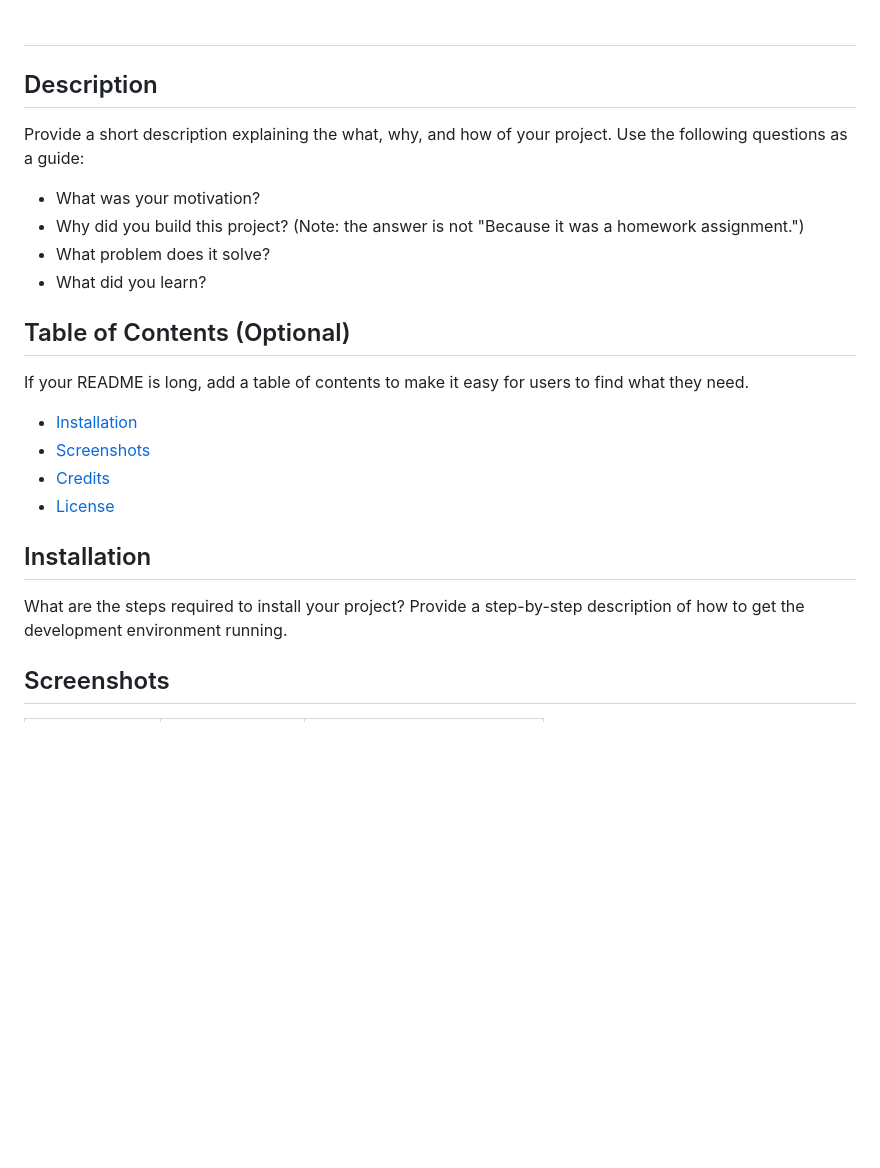
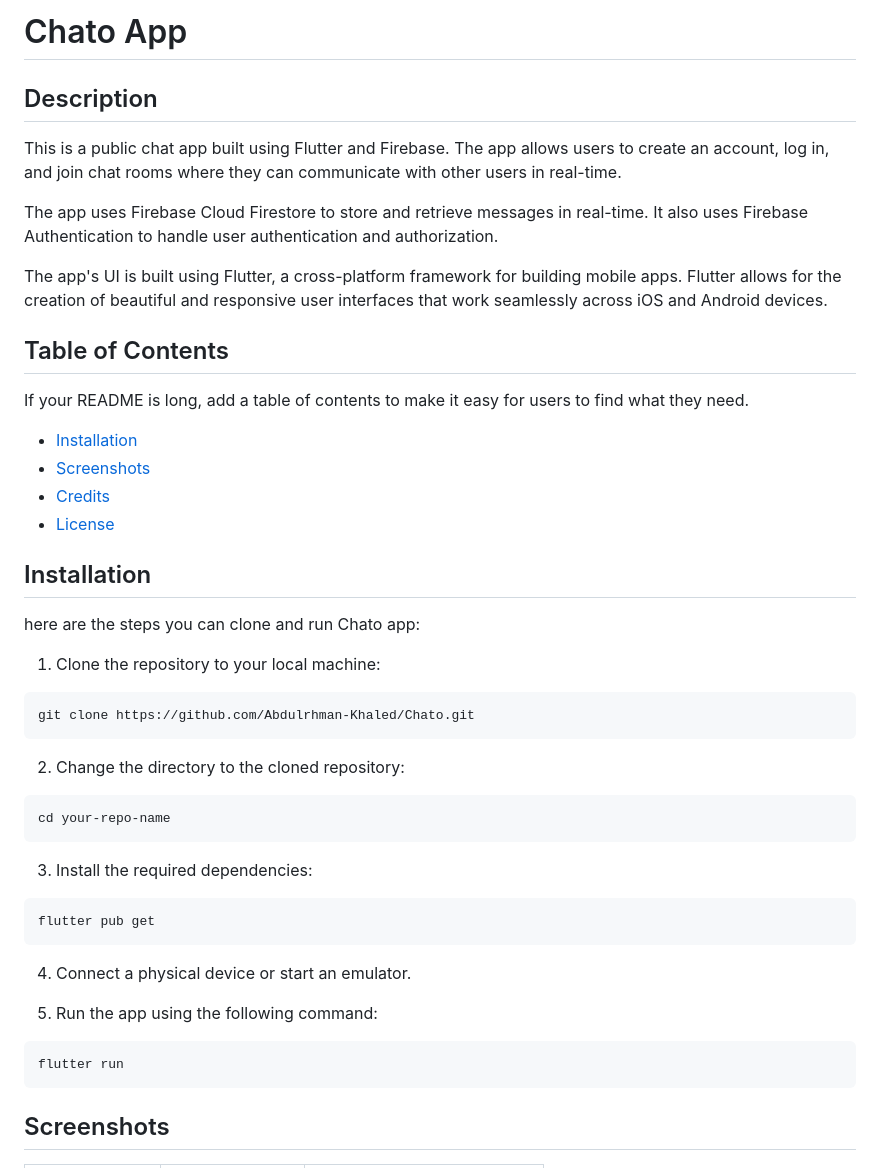
Before and after one commit to Abdulrhman-Khaled/Chato, a Markdown page: README.md, the part around the change. Drawn GitHub-style; blank space fills up the shorter version.

````diff
--- a/README.md
+++ b/README.md
@@ -1,15 +1,14 @@
-# <Your-Project-Title>
+# Chato App
 
 ## Description
 
-Provide a short description explaining the what, why, and how of your project. Use the following questions as a guide:
+This is a public chat app built using Flutter and Firebase. The app allows users to create an account, log in, and join chat rooms where they can communicate with other users in real-time.
 
-- What was your motivation?
-- Why did you build this project? (Note: the answer is not "Because it was a homework assignment.")
-- What problem does it solve?
-- What did you learn?
+The app uses Firebase Cloud Firestore to store and retrieve messages in real-time. It also uses Firebase Authentication to handle user authentication and authorization.
 
-## Table of Contents (Optional)
+The app's UI is built using Flutter, a cross-platform framework for building mobile apps. Flutter allows for the creation of beautiful and responsive user interfaces that work seamlessly across iOS and Android devices.
+
+## Table of Contents
 
 If your README is long, add a table of contents to make it easy for users to find what they need.
 
@@ -20,7 +19,29 @@ If your README is long, add a table of contents to make it easy for users to fin
 
 ## Installation
 
-What are the steps required to install your project? Provide a step-by-step description of how to get the development environment running.
+here are the steps you can clone and run Chato app:
+
+1. Clone the repository to your local machine:
+```
+git clone https://github.com/Abdulrhman-Khaled/Chato.git
+```
+
+2. Change the directory to the cloned repository:
+```
+cd your-repo-name
+```
+
+3. Install the required dependencies:
+```
+flutter pub get
+```
+
+4. Connect a physical device or start an emulator.
+
+5. Run the app using the following command:
+```
+flutter run
+```
 
 ## Screenshots
 
````
